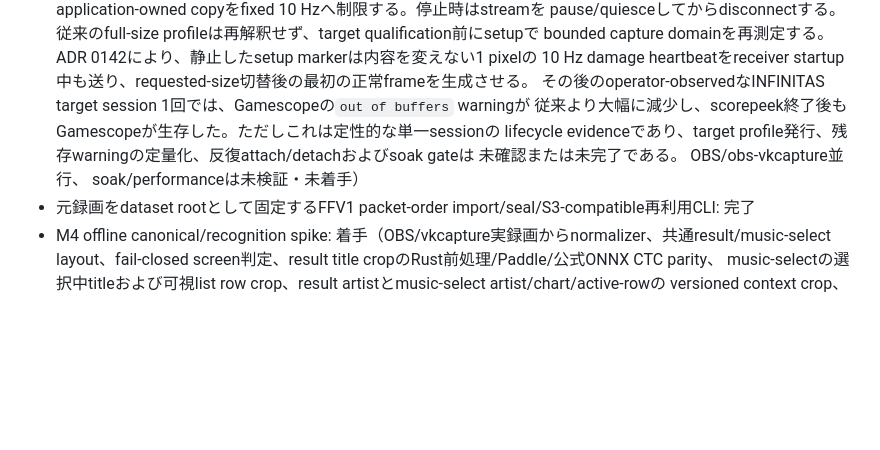
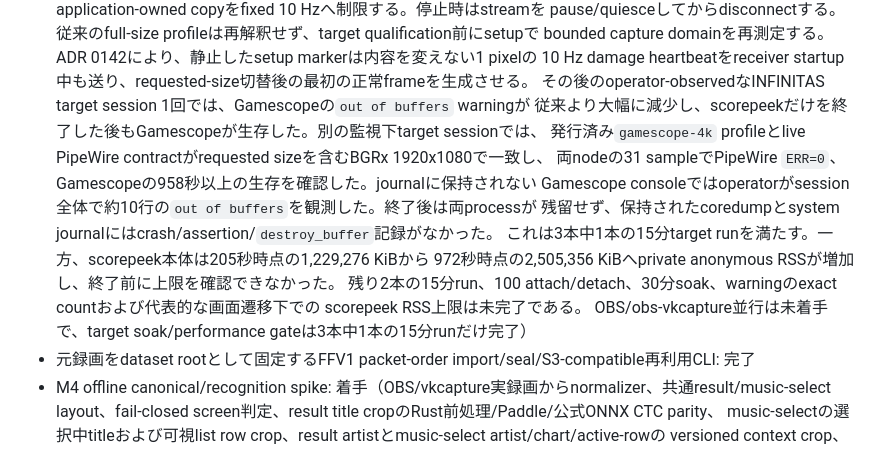
Before and after one commit to atty303/scorepeek, a Markdown page: docs/plan.ja.md, the part around the change. Rendered like a GitHub page; blank space fills up the shorter version.

```diff
--- a/docs/plan.ja.md
+++ b/docs/plan.ja.md
@@ -130,11 +130,16 @@
   bounded capture domainを再測定する。ADR 0142により、静止したsetup markerは内容を変えない1 pixelの
   10 Hz damage heartbeatをreceiver startup中も送り、requested-size切替後の最初の正常frameを生成させる。
   その後のoperator-observedなINFINITAS target session 1回では、Gamescopeの`out of buffers` warningが
-  従来より大幅に減少し、scorepeek終了後もGamescopeが生存した。ただしこれは定性的な単一sessionの
-  lifecycle evidenceであり、target profile発行、残存warningの定量化、反復attach/detachおよびsoak gateは
-  未確認または未完了である。
-  OBS/obs-vkcapture並行、
-  soak/performanceは未検証・未着手）
+  従来より大幅に減少し、scorepeekだけを終了した後もGamescopeが生存した。別の監視下target sessionでは、
+  発行済み`gamescope-4k` profileとlive PipeWire contractがrequested sizeを含むBGRx 1920x1080で一致し、
+  両nodeの31 sampleでPipeWire `ERR=0`、Gamescopeの958秒以上の生存を確認した。journalに保持されない
+  Gamescope consoleではoperatorがsession全体で約10行の`out of buffers`を観測した。終了後は両processが
+  残留せず、保持されたcoredumpとsystem journalにはcrash/assertion/`destroy_buffer`記録がなかった。
+  これは3本中1本の15分target runを満たす。一方、scorepeek本体は205秒時点の1,229,276 KiBから
+  972秒時点の2,505,356 KiBへprivate anonymous RSSが増加し、終了前に上限を確認できなかった。
+  残り2本の15分run、100 attach/detach、30分soak、warningのexact countおよび代表的な画面遷移下での
+  scorepeek RSS上限は未完了である。
+  OBS/obs-vkcapture並行は未着手で、target soak/performance gateは3本中1本の15分runだけ完了）
 - 元録画をdataset rootとして固定するFFV1 packet-order import/seal/S3-compatible再利用CLI: 完了
 - M4 offline canonical/recognition spike: 着手（OBS/vkcapture実録画からnormalizer、共通result/music-select
   layout、fail-closed screen判定、result title cropのRust前処理/Paddle/公式ONNX CTC parity、
```
Also changed, not shown: STATUS.md (+23 -9 lines).
